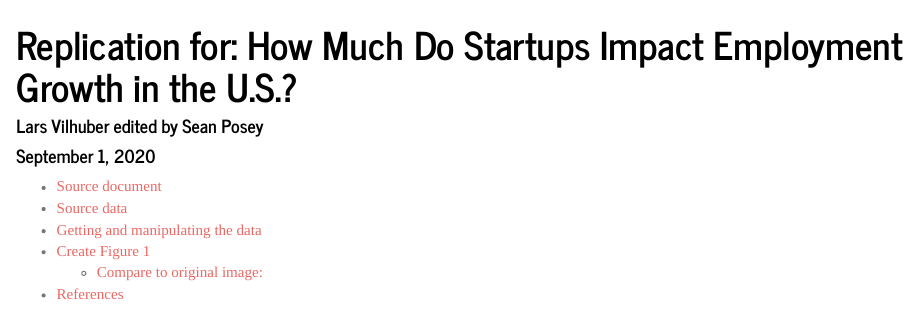
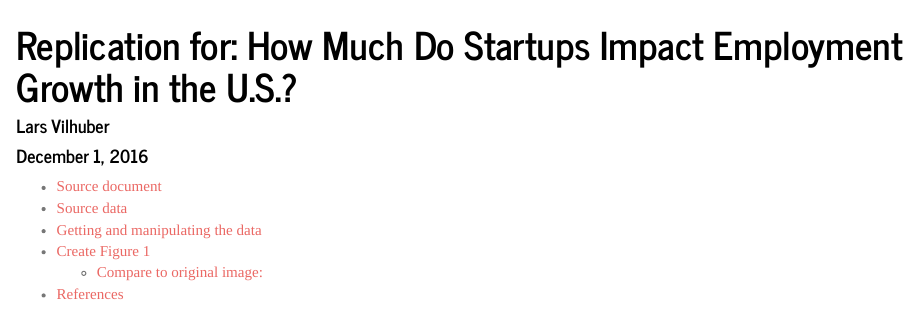
Before and after one commit to stposey92/jobcreationblog, an R Markdown document (README.Rmd): the page in a window 1100 px wide, from its top. Rendered offline with R 4.5, knitr and Pandoc, with nearby package versions; some code elsewhere in the file could not run offline; badge pictures from the web are left out.

Commit message:
Update README.Rmd

```diff
--- a/README.Rmd
+++ b/README.Rmd
@@ -1,7 +1,7 @@
 ---
 title: 'Replication for: How Much Do Startups Impact Employment Growth in the U.S.?'
-author: "Lars Vilhuber edited by Sean Posey"
-date: "September 1, 2020"
+author: "Lars Vilhuber"
+date: "December 1, 2016"
 output:
   html_document:
     highlight: tango
```
